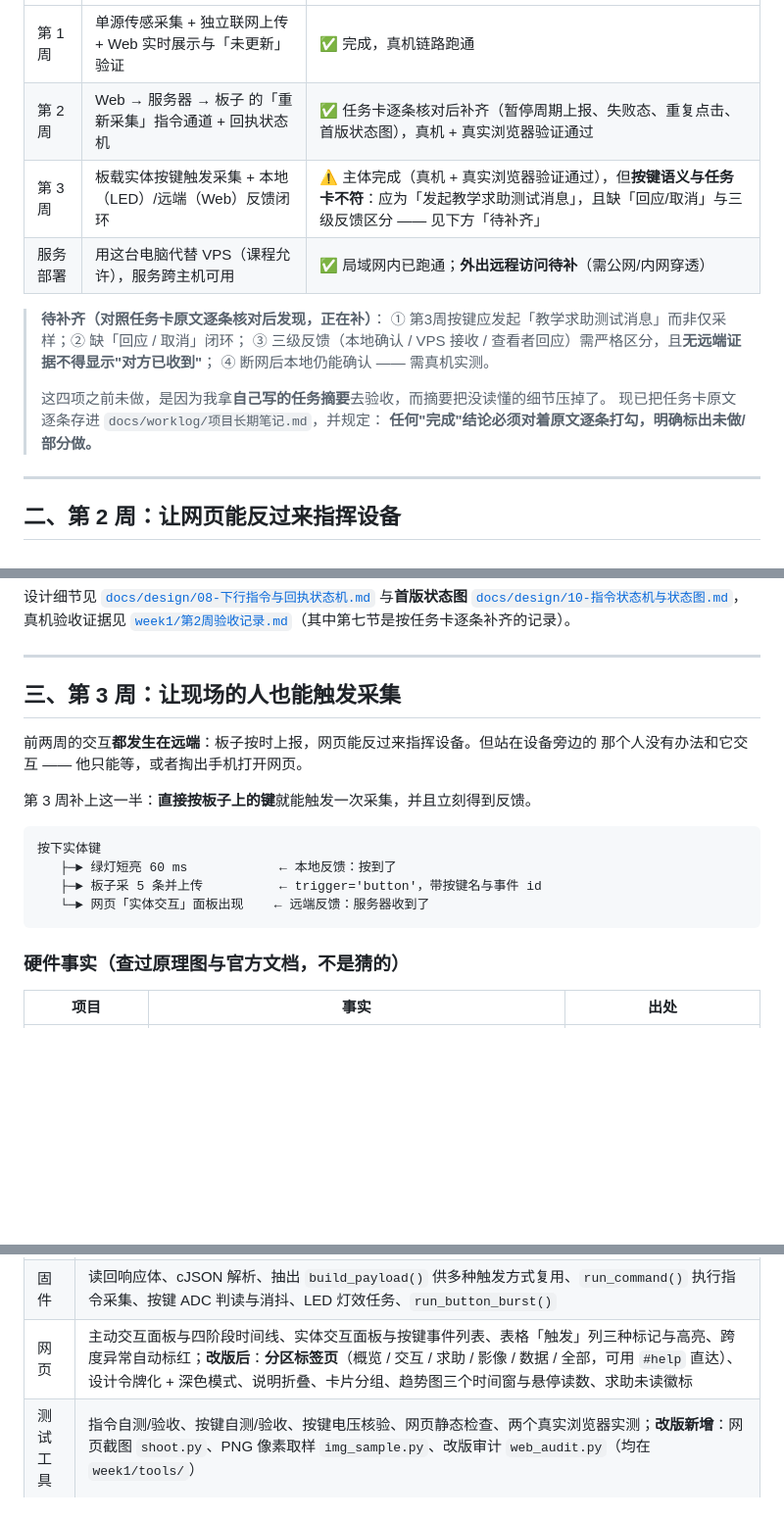
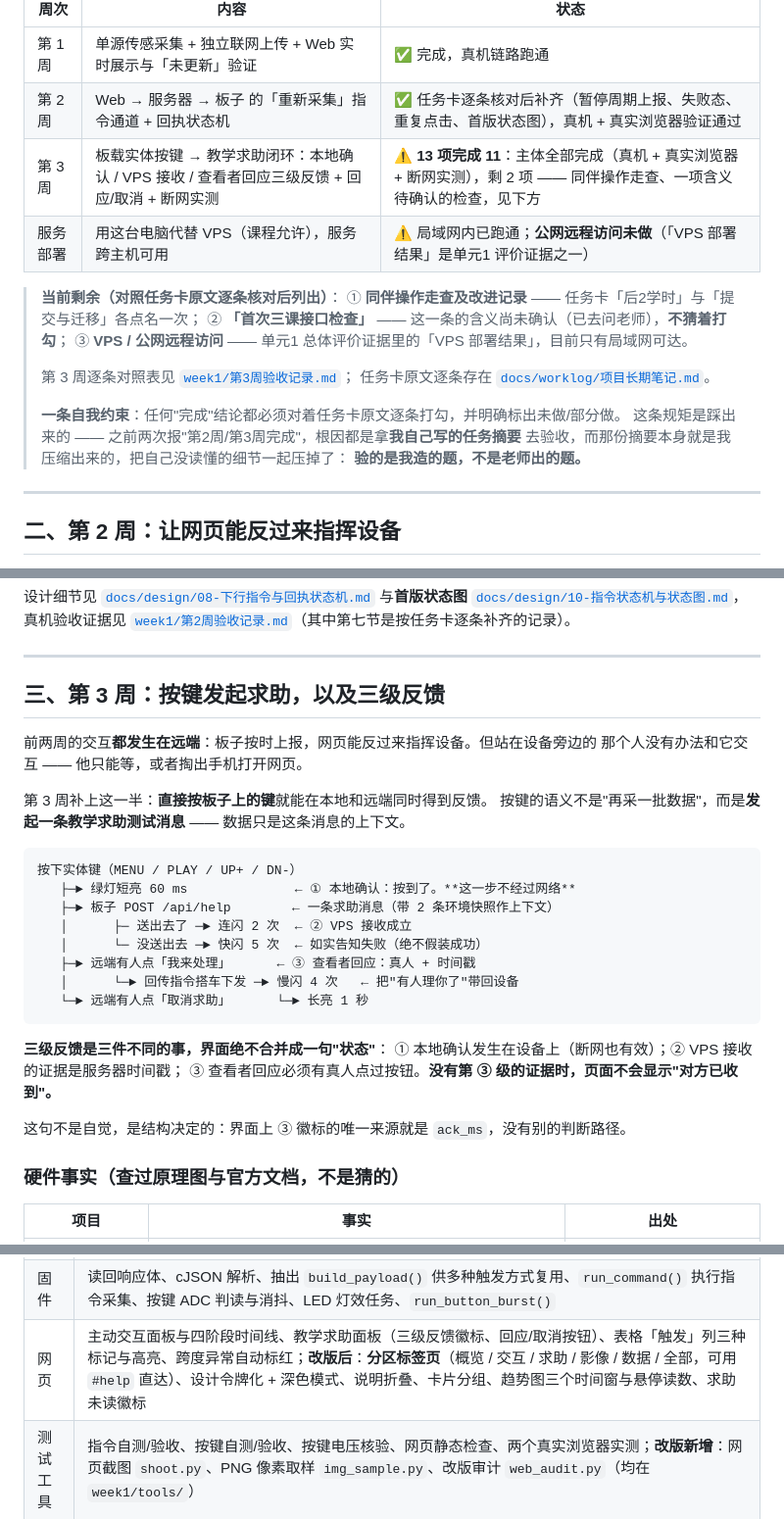
Before and after one commit to kong-ch1/esp32s3-eye-interaction, a Markdown page: README.md, 3 parts joined by grey strips. Shown at 98% size. GitHub-like rendering; blank space fills up the shorter version.

Commit message:
docs(README): 修正对外展示与真实状态不符的 6 处
仓库首页此前**低报**了自己的进度 —— 读者点进来会以为第 3 周还没做完。
逐处修掉：

1. **进度表第 3 周行**：原来写「⚠️ 按键语义与任务卡不符……见下方待补齐」，
   而"待补齐"那 4 项**已经全部做完**（含 2026-09-28 的断网实测）。
   改成「13 项完成 11」，并把真正剩余的 3 项列清楚。
2. **"待补齐"整改为"当前剩余"**：① 同伴操作走查 ② 「首次三课接口检查」含义待确认
   ③ VPS / 公网远程访问。同时保留那条自我约束的来历说明（它本身是有价值的记录）。
3. **服务部署行**：从「外出远程访问待补」改成明确的「公网远程访问未做」，
   并指出它是单元1 评价证据之一。
4. **第 3 周正文**：原来描述的**还是改造前的语义**（"按键触发一次采集、采 5 条"）。
   改成真实语义：按键发起教学求助测试消息；并画出三级反馈与回应/取消的完整链路
   （含"没送出去就快闪 5 次"这条如实告知路径）。
5. **真机实测表**：原来那批是**改造前**的数据（每次新采 5 条），却按当前行为陈述。
   现在明确标注为"改造前"，并说明它记录了一个真实判断（5 条太慢，与"按下即反馈"冲突），
   另补改造后（1 条求助 + 2 条上下文）与断网实测两段。
6. **分支表与零散引用**：第 144 行写「默认看到的就是第 2 周」，而表里写的是 `week3`
   —— 自相矛盾，已改；另有 3 处「实体交互面板」是改版前的旧名，统一为「教学求助面板」。

只改 README，不动 docs/ 下的其它文档（那是另一项工作）。

````diff
--- a/README.md
+++ b/README.md
@@ -15,17 +15,21 @@
 |---|---|---|
 | 第 1 周 | 单源传感采集 + 独立联网上传 + Web 实时展示与「未更新」验证 | ✅ 完成，真机链路跑通 |
 | 第 2 周 | Web → 服务器 → 板子 的「重新采集」指令通道 + 回执状态机 | ✅ 任务卡逐条核对后补齐（暂停周期上报、失败态、重复点击、首版状态图），真机 + 真实浏览器验证通过 |
-| 第 3 周 | 板载实体按键触发采集 + 本地（LED）/远端（Web）反馈闭环 | ⚠️ 主体完成（真机 + 真实浏览器验证通过），但**按键语义与任务卡不符**：应为「发起教学求助测试消息」，且缺「回应/取消」与三级反馈区分 —— 见下方「待补齐」 |
-| 服务部署 | 用这台电脑代替 VPS（课程允许），服务跨主机可用 | ✅ 局域网内已跑通；**外出远程访问待补**（需公网/内网穿透） |
+| 第 3 周 | 板载实体按键 → 教学求助闭环：本地确认 / VPS 接收 / 查看者回应三级反馈 + 回应/取消 + 断网实测 | ⚠️ **13 项完成 11**：主体全部完成（真机 + 真实浏览器 + 断网实测），剩 2 项 —— 同伴操作走查、一项含义待确认的检查，见下方 |
+| 服务部署 | 用这台电脑代替 VPS（课程允许），服务跨主机可用 | ⚠️ 局域网内已跑通；**公网远程访问未做**（「VPS 部署结果」是单元1 评价证据之一） |
 
-> **待补齐（对照任务卡原文逐条核对后发现，正在补）**：
-> ① 第3周按键应发起「教学求助测试消息」而非仅采样；② 缺「回应 / 取消」闭环；
-> ③ 三级反馈（本地确认 / VPS 接收 / 查看者回应）需严格区分，且**无远端证据不得显示"对方已收到"**；
-> ④ 断网后本地仍能确认 —— 需真机实测。
+> **当前剩余（对照任务卡原文逐条核对后列出）**：
+> ① **同伴操作走查及改进记录** —— 任务卡「后2学时」与「提交与迁移」各点名一次；
+> ② **「首次三课接口检查」** —— 这一条的含义尚未确认（已去问老师），**不猜着打勾**；
+> ③ **VPS / 公网远程访问** —— 单元1 总体评价证据里的「VPS 部署结果」，目前只有局域网可达。
 >
-> 这四项之前未做，是因为我拿**自己写的任务摘要**去验收，而摘要把没读懂的细节压掉了。
-> 现已把任务卡原文逐条存进 `docs/worklog/项目长期笔记.md`，并规定：
-> **任何"完成"结论必须对着原文逐条打勾，明确标出未做/部分做。**
+> 第 3 周逐条对照表见 [`week1/第3周验收记录.md`](week1/第3周验收记录.md)；
+> 任务卡原文逐条存在 [`docs/worklog/项目长期笔记.md`](docs/worklog/项目长期笔记.md)。
+>
+> **一条自我约束**：任何"完成"结论都必须对着任务卡原文逐条打勾，并明确标出未做/部分做。
+> 这条规矩是踩出来的 —— 之前两次报"第2周/第3周完成"，根因都是拿**我自己写的任务摘要**
+> 去验收，而那份摘要本身就是我压缩出来的，把自己没读懂的细节一起压掉了：
+> **验的是我造的题，不是老师出的题。**
 
 ---
 
@@ -82,19 +86,31 @@
 
 ---
 
-## 三、第 3 周：让现场的人也能触发采集
+## 三、第 3 周：按键发起求助，以及三级反馈
 
 前两周的交互**都发生在远端**：板子按时上报，网页能反过来指挥设备。但站在设备旁边的
 那个人没有办法和它交互 —— 他只能等，或者掏出手机打开网页。
 
-第 3 周补上这一半：**直接按板子上的键**就能触发一次采集，并且立刻得到反馈。
+第 3 周补上这一半：**直接按板子上的键**就能在本地和远端同时得到反馈。
+按键的语义不是"再采一批数据"，而是**发起一条教学求助测试消息** ——
+数据只是这条消息的上下文。
 
 ```
-按下实体键
-   ├─► 绿灯短亮 60 ms            ← 本地反馈：按到了
-   ├─► 板子采 5 条并上传          ← trigger='button'，带按键名与事件 id
-   └─► 网页「实体交互」面板出现    ← 远端反馈：服务器收到了
+按下实体键（MENU / PLAY / UP+ / DN-）
+   ├─► 绿灯短亮 60 ms              ← ① 本地确认：按到了。**这一步不经过网络**
+   ├─► 板子 POST /api/help        ← 一条求助消息（带 2 条环境快照作上下文）
+   │      ├─ 送出去了 ─► 连闪 2 次  ← ② VPS 接收成立
+   │      └─ 没送出去 ─► 快闪 5 次  ← 如实告知失败（绝不假装成功）
+   ├─► 远端有人点「我来处理」      ← ③ 查看者回应：真人 + 时间戳
+   │      └─► 回传指令搭车下发 ─► 慢闪 4 次   ← 把"有人理你了"带回设备
+   └─► 远端有人点「取消求助」      └─► 长亮 1 秒
 ```
+
+**三级反馈是三件不同的事，界面绝不合并成一句"状态"**：
+① 本地确认发生在设备上（断网也有效）；② VPS 接收的证据是服务器时间戳；
+③ 查看者回应必须有真人点过按钮。**没有第 ③ 级的证据时，页面不会显示"对方已收到"。**
+
+这句不是自觉，是结构决定的：界面上 ③ 徽标的唯一来源就是 `ack_ms`，没有别的判断路径。
 
 ### 硬件事实（查过原理图与官方文档，不是猜的）
 
@@ -161,7 +192,7 @@ git diff week1..week3 --stat
 |---|---|
 | 服务端 | 指令状态机 `commands.py`、`/api/command` 与 `/api/buttons` 路由、在 `/api/data` 响应里捎带下发、readings 表加 `request_id`/`trigger`/`cmd_state`/`button`/`press_delay_ms` 五列（幂等迁移） |
 | 固件 | 读回响应体、cJSON 解析、抽出 `build_payload()` 供多种触发方式复用、`run_command()` 执行指令采集、按键 ADC 判读与消抖、LED 灯效任务、`run_button_burst()` |
-| 网页 | 主动交互面板与四阶段时间线、实体交互面板与按键事件列表、表格「触发」列三种标记与高亮、跨度异常自动标红；**改版后**：**分区标签页**（概览 / 交互 / 求助 / 影像 / 数据 / 全部，可用 `#help` 直达）、设计令牌化 + 深色模式、说明折叠、卡片分组、趋势图三个时间窗与悬停读数、求助未读徽标 |
+| 网页 | 主动交互面板与四阶段时间线、教学求助面板（三级反馈徽标、回应/取消按钮）、表格「触发」列三种标记与高亮、跨度异常自动标红；**改版后**：**分区标签页**（概览 / 交互 / 求助 / 影像 / 数据 / 全部，可用 `#help` 直达）、设计令牌化 + 深色模式、说明折叠、卡片分组、趋势图三个时间窗与悬停读数、求助未读徽标 |
 | 测试工具 | 指令自测/验收、按键自测/验收、按键电压核验、网页静态检查、两个真实浏览器实测；**改版新增**：网页截图 `shoot.py`、PNG 像素取样 `img_sample.py`、改版审计 `web_audit.py`（均在 `week1/tools/`） |
 | 文档 | 第 2、3 周设计文档与验收记录、部署说明（用电脑当服务器） |
 | 运行时快照 | 编译/烧录/验收日志、实测数据库 |
````
Also changed, not shown: other parts of README.md (+20 -5 lines).
